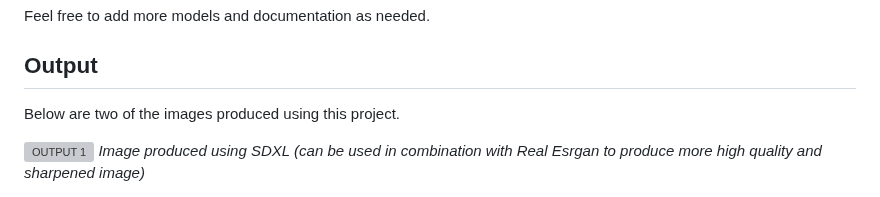
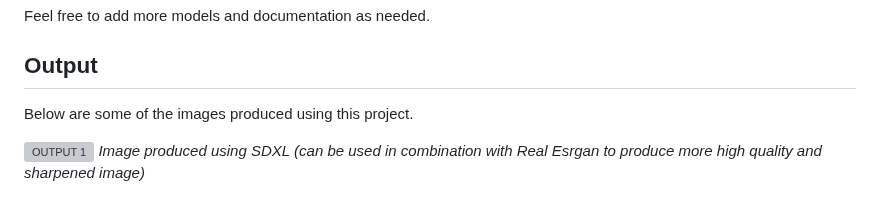
Before and after one commit to naveen61346134/ImageSynthX, a Markdown page: README.md, the part around the change. GitHub-like rendering; grey boxes are pictures that could not be loaded.

```diff
--- a/README.md
+++ b/README.md
@@ -74,7 +74,7 @@ This project currently supports the following Replicate AI models:
 Feel free to add more models and documentation as needed.
 
 ## Output
-Below are two of the images produced using this project.
+Below are some of the images produced using this project.
 
 ![OUTPUT 1](https://github.com/naveen61346134/ImageSynthX-Outputs/blob/main/asr.jpeg)
 *Image produced using SDXL (can be used in combination with Real Esrgan to produce more high quality and sharpened image)*
```
